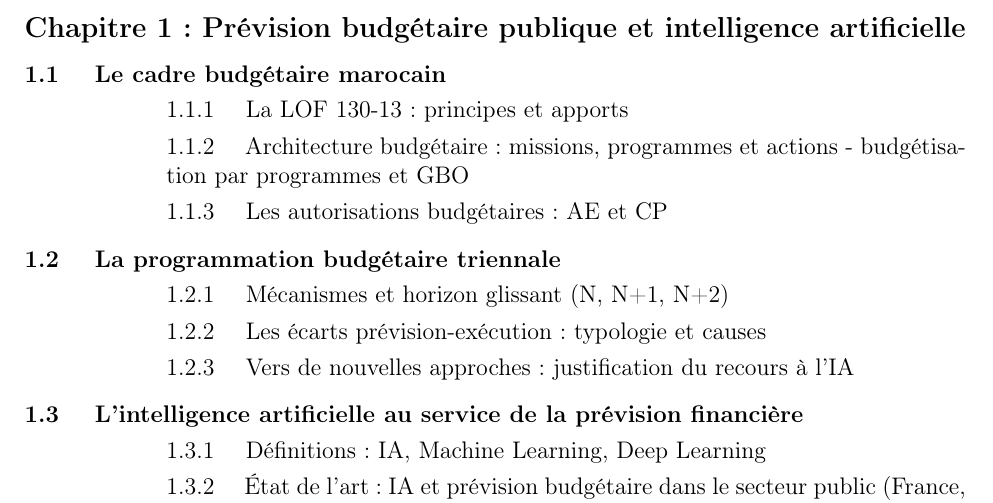
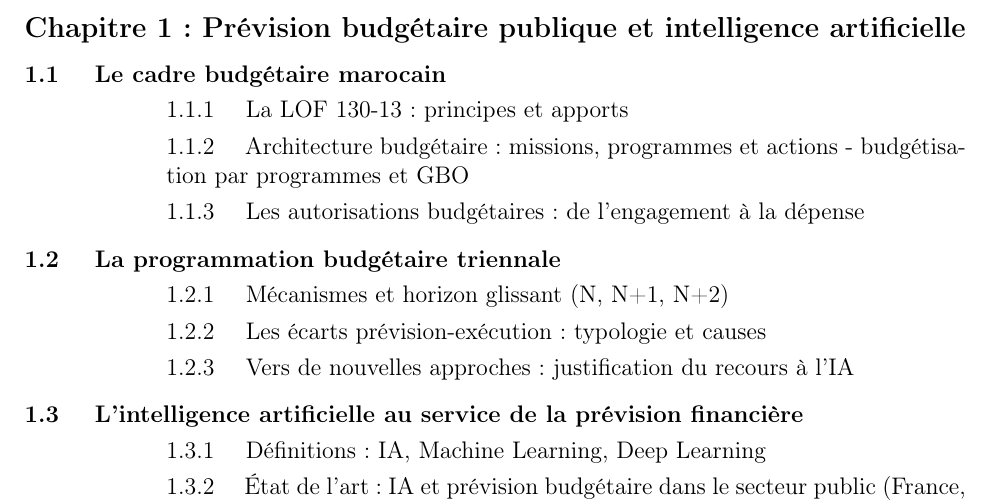
Before and after one commit to ishtardev/pfe_plan, a LaTeX document (main.Tex): part of page 1 of 4, cut so that both start at the same text. Compiled offline with pdfLaTeX.

Commit message:
Les autorisations budgétaires : de l'engagement à la dépense

```diff
--- a/main.Tex
+++ b/main.Tex
@@ -63,7 +63,7 @@
 \begin{itemize}[leftmargin=2.5cm, label={}, itemsep=2pt]
     \item 1.1.1 \quad La LOF 130-13 : principes et apports
     \item 1.1.2 \quad Architecture budgétaire : missions, programmes et actions - budgétisation par programmes et GBO
-    \item 1.1.3 \quad Les autorisations budgétaires : AE et CP
+    \item 1.1.3 \quad Les autorisations budgétaires : de l'engagement à la dépense
 \end{itemize}
 
 \vspace{6pt}
```
